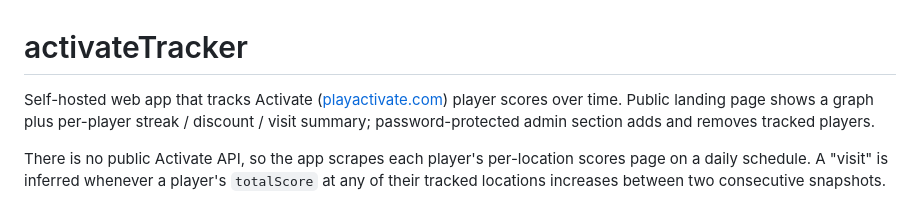
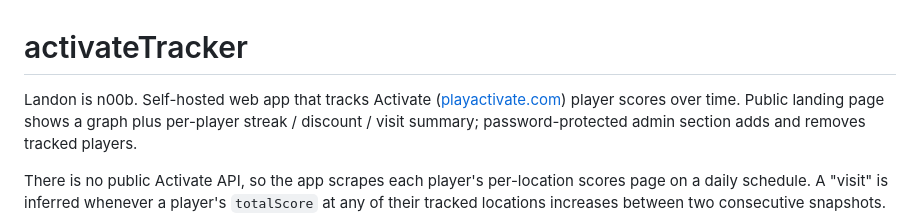
Before and after one commit to gwystylain/ActivateTracker, a Markdown page: README.md, the part around the change. GitHub-like rendering.

```diff
--- a/README.md
+++ b/README.md
@@ -1,6 +1,6 @@
 # activateTracker
 
-Self-hosted web app that tracks Activate ([playactivate.com](https://playactivate.com))
+Landon is n00b. Self-hosted web app that tracks Activate ([playactivate.com](https://playactivate.com))
 player scores over time. Public landing page shows a graph plus per-player
 streak / discount / visit summary; password-protected admin section adds and
 removes tracked players.
```
